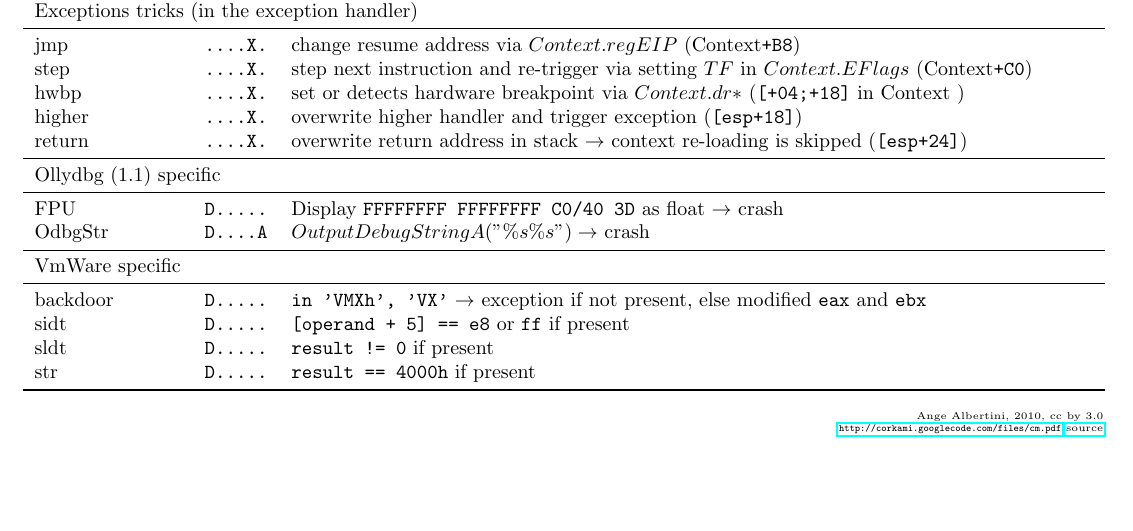
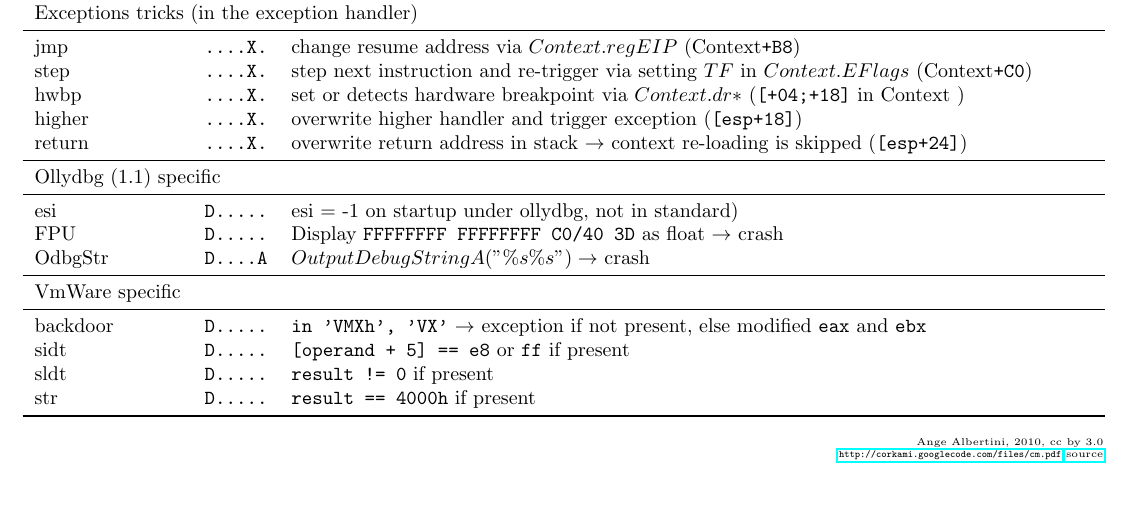
Before and after one commit to angea/corkami, a LaTeX document (misc/graphs/cm.tex): part of page 1 of 2, cut so that both start at the same text. Compiled offline with pdfLaTeX.

Commit message:
added esi ollydbg

```diff
--- a/misc/graphs/cm.tex
+++ b/misc/graphs/cm.tex
@@ -50,6 +50,7 @@ return				& {\tt ....X.} & overwrite return address in stack \ra context re-load
 \midrule
 \multicolumn{3}{l}{Ollydbg (1.1) specific} \\
 \midrule
+esi				& {\tt D.....} & esi = -1 on startup under ollydbg, not in standard) \\
 FPU				& {\tt D.....} & Display {\tt FFFFFFFF FFFFFFFF C0/40 3D} as float $\rightarrow$ crash \\
 OdbgStr			& {\tt D....A} & $OutputDebugStringA("\%s\%s") \rightarrow$ crash \\
 \midrule
```
